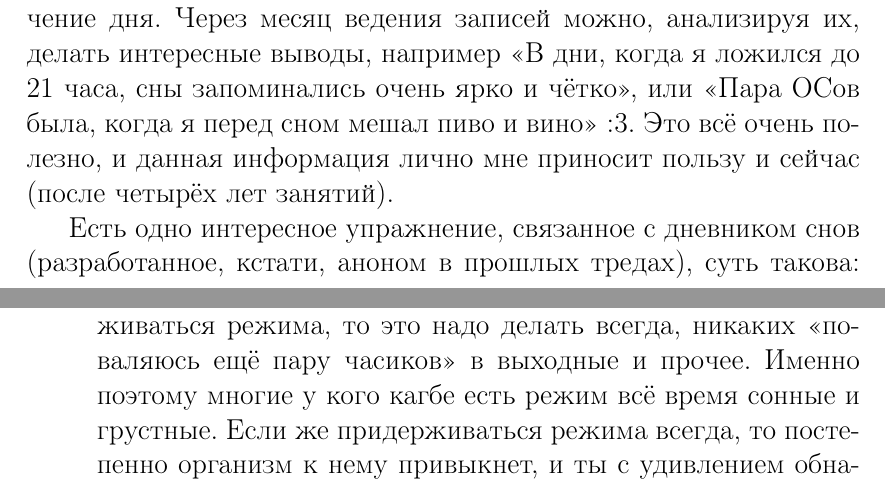
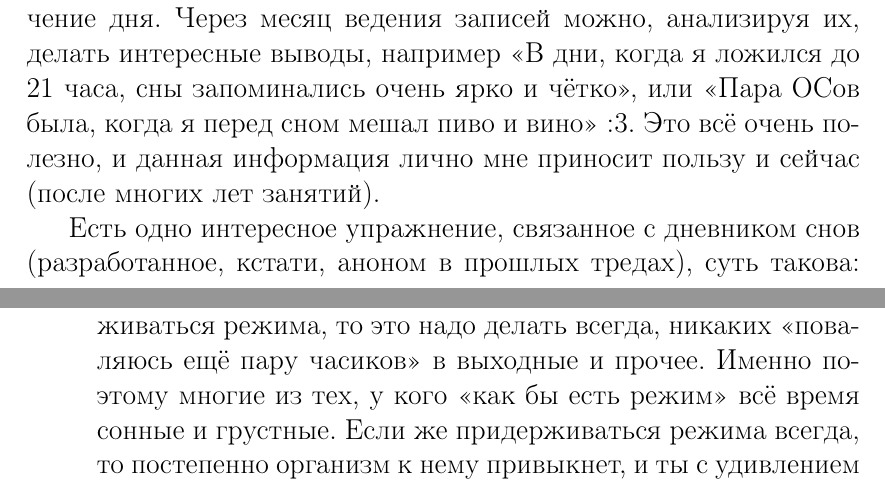
Before and after one commit to s-yler/pdf-metodichka, a LaTeX book (metodichka.tex): two parts of pages 14 and 23 of 160, joined at a grey line, cut so that both start at the same text. Compiled offline with pdfLaTeX; a LaTeX package or settings file that is missing is left out.

Commit message:
Minor fixes

```diff
--- a/metodichka.tex
+++ b/metodichka.tex
@@ -180,7 +180,7 @@
 
 Второй момент~--- это, собственно, сами записи снов; периодическое их прочтение поможет растормошить <<сновидческую память>> (зона памяти, которая у нас частично блокирована), также записи понадобятся для другой практики (см.~ниже), ну и можно следить за своими успехами.
 
-Вообще, рекомендую, если решил заниматься серьёзно, вести и обычный дневник, где нужно записывать кратко, что было в течение дня. Через месяц ведения записей можно, анализируя их, делать интересные выводы, например <<В дни, когда я ложился до 21 часа, сны запоминались очень ярко и чётко>>, или <<Пара ОСов была, когда я перед сном мешал пиво и вино>> :3. Это всё очень полезно, и данная информация лично мне приносит пользу и сейчас (после четырёх лет занятий).
+Вообще, рекомендую, если решил заниматься серьёзно, вести и обычный дневник, где нужно записывать кратко, что было в течение дня. Через месяц ведения записей можно, анализируя их, делать интересные выводы, например <<В дни, когда я ложился до 21 часа, сны запоминались очень ярко и чётко>>, или <<Пара ОСов была, когда я перед сном мешал пиво и вино>> :3. Это всё очень полезно, и данная информация лично мне приносит пользу и сейчас (после многих лет занятий).
 
 Есть одно интересное упражнение, связанное с дневником снов (разработанное, кстати, аноном в прошлых тредах), суть такова: время от времени полезно переносить записи о плохо запомнившихся снах (а если не лень, то и остальных) из одного формата в другой, то есть, если писал на бумаге, то перепечатай в комп, если на компе\ldots Ну ты понел :3 Такое упражнение часто помогает вспомнить многие детали снов, а то и вообще целые забытые раньше сны.
 
@@ -319,7 +319,7 @@
 Во-первых, расслабиться; сны снятся всем, просто они очень часто не запоминаются. Прежде чем прочитаешь упражнения в этом разделе, настоятельно советую хотя бы две недели позаниматься по базе, да-да, за две недели ситуация может кардинально измениться. Но если уж всё совсем грустно, то:
 \begin{enumerate}
 \item Режим сна: важно ложиться и вставать в одно и то же время. Это хорошо сказывается на запоминаемости снов. Для большинства оптимальным является сон с 21--22 часов, до 6--8 часов.
-Причём важно помнить, что если уж решили придерживаться режима, то это надо делать всегда, никаких <<поваляюсь ещё пару часиков>> в выходные и прочее. Именно поэтому многие у кого кагбе есть режим всё время сонные и грустные. Если же придерживаться режима всегда, то постепенно организм к нему привыкнет, и ты с удивлением обнаружишь в один прекрасный день, что отлично высыпаешься, видишь яркие сны, да и просыпаешься частенько на 5--10 минут раньше будильника :3
+Причём важно помнить, что если уж решили придерживаться режима, то это надо делать всегда, никаких <<поваляюсь ещё пару часиков>> в выходные и прочее. Именно поэтому многие из тех, у кого <<как бы есть режим>> всё время сонные и грустные. Если же придерживаться режима всегда, то постепенно организм к нему привыкнет, и ты с удивлением обнаружишь в один прекрасный день, что отлично высыпаешься, видишь яркие сны, да и просыпаешься частенько на 5--10 минут раньше будильника :3
 \item Время сна должно быть кратно 1,5 часам. То есть, это 1,5--3 --- 4,5--6 --- 7,5--9 часов и т.д. Если пробуждение будет через шесть часов сна, то, скорее всего, сон запомнится, если через семь~--- то шансы значительно ниже (да ещё и не выспишься). Однако, допустим, ты долго засыпаешь и <<ворочаешься>>, как же тут быть? Есть хитрый план: предположим, общее время сна с момента, когда ты лёг в постель, будет 8 часов. Заводишь будильник на звонок через два часа с момента когда ты лёг в постель, засыпаешь, просыпаешься от его звонка, переводишь его на +6 часов от текущего времени, снова быстро засыпаешь.
 \item Этот способ стоит попробовать, если ты так и не помнишь снов, несмотря на советы и упражнения выше. Делать его рекомендуется не чаще двух раз в неделю, ну и он потребует от тебя Серьёзных Волевых Усилий. Ложишься спать, заводишь будильник на +1,5 часа от момента, когда лёг, засыпаешь, просыпаешься от его звонка, записываешь, что помнишь, опять переводишь будильник на +1,5 часа, и так всю ночь. Тяжело, да, зато за одну такую ночь запомнишь большое количество ярких снов, что уже станет толчком к дальнейшему их запоминанию.
 \item Крайне полезен в этом  (да и во всех других) плане сон на природе, будь то дача, палатка в лесу, или просто пригород. Чистый воздух, тишина, спокойствие~--- всё это способствует запоминанию сна.
```
Also changed, not shown: metodichka.pdf, metodichka.tex (9 more changed lines).
